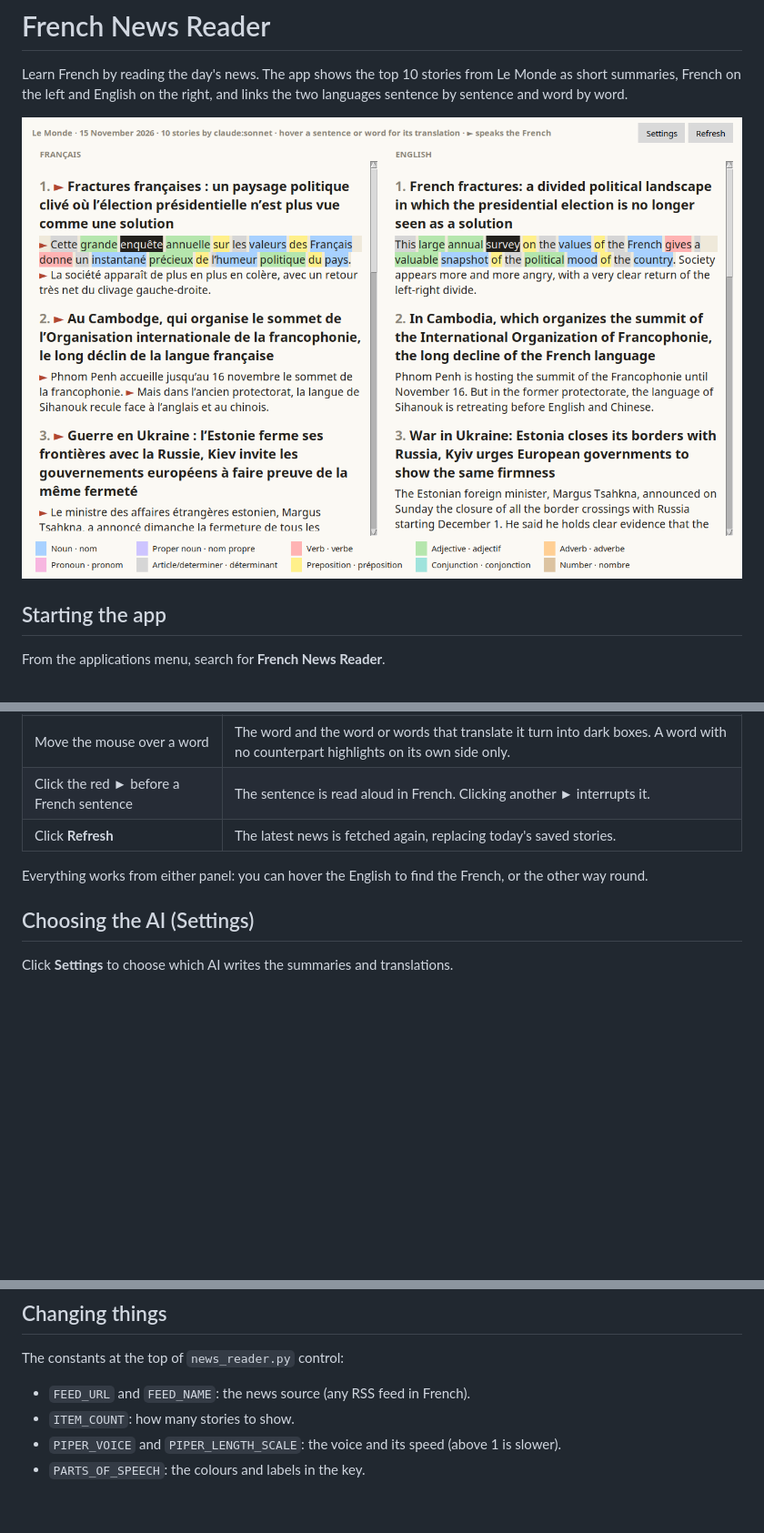
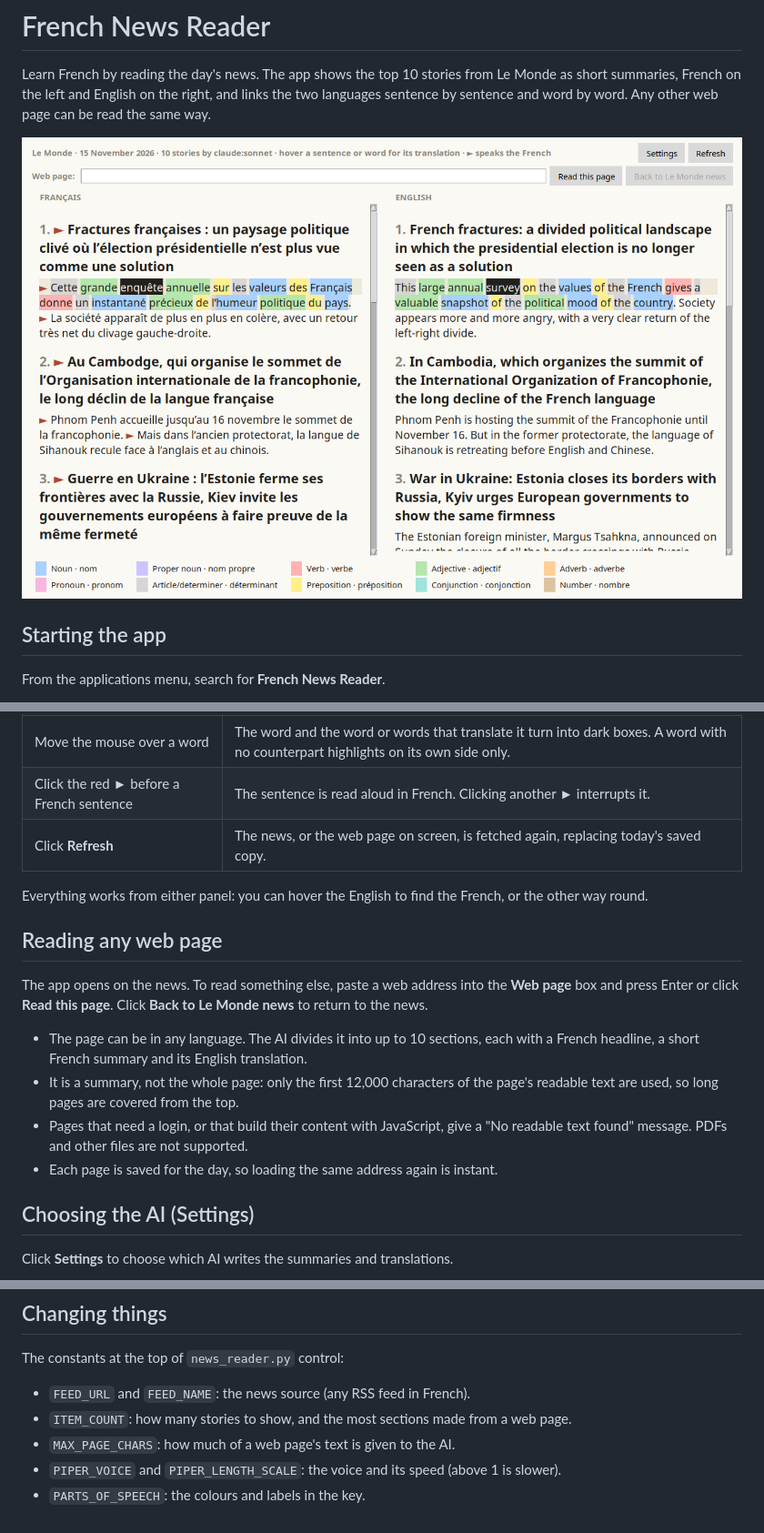
Before and after one commit to rsampson/foreign-language-news-reader, a Markdown page: README.md, 3 parts joined by grey strips. Shown at 91% size. Drawn GitHub-style; pictures changed too: screenshot.png; blank space fills up the shorter version.

```diff
--- a/README.md
+++ b/README.md
@@ -2,7 +2,8 @@
 
 Learn French by reading the day's news. The app shows the top 10 stories from
 Le Monde as short summaries, French on the left and English on the right, and
-links the two languages sentence by sentence and word by word.
+links the two languages sentence by sentence and word by word. Any other web
+page can be read the same way.
 
 ![The app with a sentence highlighted in both languages, its words coloured by part of speech, and one matching word pair marked](screenshot.png)
 
@@ -28,10 +29,25 @@ instant.
 | Look at the highlighted sentence | Each word is coloured by its part of speech. The key at the bottom of the window explains the colours. |
 | Move the mouse over a word | The word and the word or words that translate it turn into dark boxes. A word with no counterpart highlights on its own side only. |
 | Click the red ► before a French sentence | The sentence is read aloud in French. Clicking another ► interrupts it. |
-| Click **Refresh** | The latest news is fetched again, replacing today's saved stories. |
+| Click **Refresh** | The news, or the web page on screen, is fetched again, replacing today's saved copy. |
 
 Everything works from either panel: you can hover the English to find the
 French, or the other way round.
+
+## Reading any web page
+
+The app opens on the news. To read something else, paste a web address into
+the **Web page** box and press Enter or click **Read this page**. Click
+**Back to Le Monde news** to return to the news.
+
+- The page can be in any language. The AI divides it into up to 10 sections,
+  each with a French headline, a short French summary and its English
+  translation.
+- It is a summary, not the whole page: only the first 12,000 characters of the
+  page's readable text are used, so long pages are covered from the top.
+- Pages that need a login, or that build their content with JavaScript, give a
+  "No readable text found" message. PDFs and other files are not supported.
+- Each page is saved for the day, so loading the same address again is instant.
 
 ## Choosing the AI (Settings)
 
@@ -90,7 +106,9 @@ python3 -m venv .venv
 The constants at the top of `news_reader.py` control:
 
 - `FEED_URL` and `FEED_NAME`: the news source (any RSS feed in French).
-- `ITEM_COUNT`: how many stories to show.
+- `ITEM_COUNT`: how many stories to show, and the most sections made from a
+  web page.
+- `MAX_PAGE_CHARS`: how much of a web page's text is given to the AI.
 - `PIPER_VOICE` and `PIPER_LENGTH_SCALE`: the voice and its speed (above 1 is
   slower).
 - `PARTS_OF_SPEECH`: the colours and labels in the key.
```
Also changed, not shown: other parts of README.md (+1 -1 lines), 1 other file.
